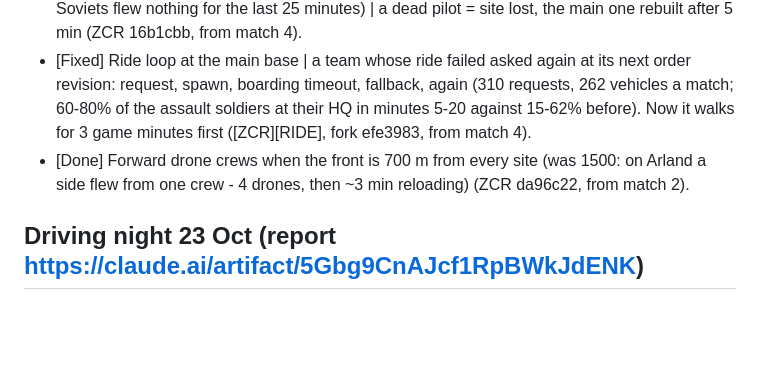
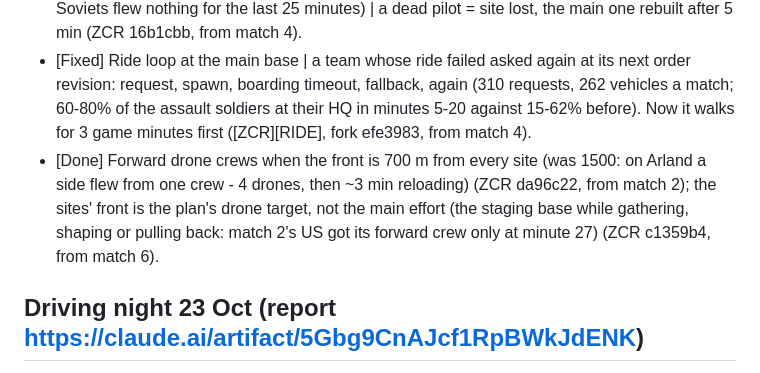
Before and after one commit to slavkovsky77/Zeus-Commander-Reforger, a Markdown page: PLAN.md, the part around the change. Rendered like a GitHub page; blank space fills up the shorter version.

Commit message:
PLAN: drone sites follow the drone target
Co-Authored-By: Claude Opus 5.5 <noreply@anthropic.com>

```diff
--- a/PLAN.md
+++ b/PLAN.md
@@ -14,7 +14,7 @@ Status: **Done**, **In progress**, **Todo**, **Measure** (to measure first), **F
 - [Measure -> decision for Martin] Crashes right after a push of a turret vehicle | Modern night match 3 crashed (bad matrix -> bad position -> bad bbox) 0.7 s after a LAV-25 was pushed aside (unjam_park); w2-everon 25 Oct 0.34 s after a UAZ-469 PKM push, fps-squads14_3x 1.9 s after another. Over all 198 runs with pushes: a crash within 2 s after 3 of 2244 turret-vehicle pushes, after 0 of 2133 others (alone 1-in-8 chance; with the 22 Oct LAV-25 crashes a pattern). The watched setup has -zcrMoveTurrets (turret vehicles pushed). Proposal: drop it (fewer crashes, more long armour stops - 22 Oct: long stops 2.8 a match with turret moves, 5.9 without). The rolenight base-4 crash (8 ms after a Ural truck's push ended) is a different kind (access violation in the physics step).
 - [Fixed] A drone site whose pilot died was never lost, so never rebuilt (modern match 1: the Soviets flew nothing for the last 25 minutes) | a dead pilot = site lost, the main one rebuilt after 5 min (ZCR 16b1cbb, from match 4).
 - [Fixed] Ride loop at the main base | a team whose ride failed asked again at its next order revision: request, spawn, boarding timeout, fallback, again (310 requests, 262 vehicles a match; 60-80% of the assault soldiers at their HQ in minutes 5-20 against 15-62% before). Now it walks for 3 game minutes first ([ZCR][RIDE], fork efe3983, from match 4).
-- [Done] Forward drone crews when the front is 700 m from every site (was 1500: on Arland a side flew from one crew - 4 drones, then ~3 min reloading) (ZCR da96c22, from match 2).
+- [Done] Forward drone crews when the front is 700 m from every site (was 1500: on Arland a side flew from one crew - 4 drones, then ~3 min reloading) (ZCR da96c22, from match 2); the sites' front is the plan's drone target, not the main effort (the staging base while gathering, shaping or pulling back: match 2's US got its forward crew only at minute 27) (ZCR c1359b4, from match 6).
 
 ## Driving night 23 Oct (report https://claude.ai/artifact/5Gbg9CnAJcf1RpBWkJdENK)
 - [Done] 79 test runs, 9 tracks: our head-on slow-down takes car-on-car hits 5 -> 0 a run on the lane, trucks 6.5 -> 1.5 (0 with "best"); Moss Hill test losses were mines (317), the Everon exit's closed gates (316, decision for Martin); v2 forecast shelved (315); winner "best" ~ v1. Watched block with "best" (16 matches): Arland jams 8 -> 4.8, long stops 4.8 -> 1.4 a match, but 4.1 car-on-car hits a match (318); 1 engine crash.
```
